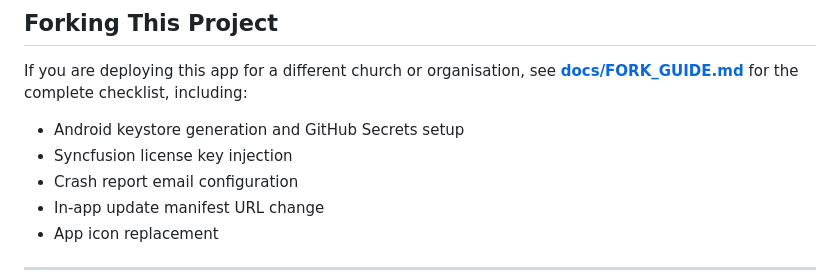
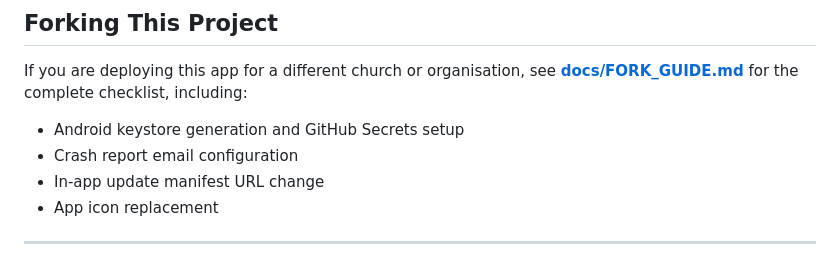
Before and after one commit to garisonmike/church_data_analysis, a Markdown page: README.md, the part around the change. GitHub-like rendering.

Commit message:
Update README deployment notes

```diff
--- a/README.md
+++ b/README.md
@@ -190,7 +190,6 @@ If you are deploying this app for a different church or organisation, see
 including:
 
 - Android keystore generation and GitHub Secrets setup
-- Syncfusion license key injection
 - Crash report email configuration
 - In-app update manifest URL change
 - App icon replacement
```
